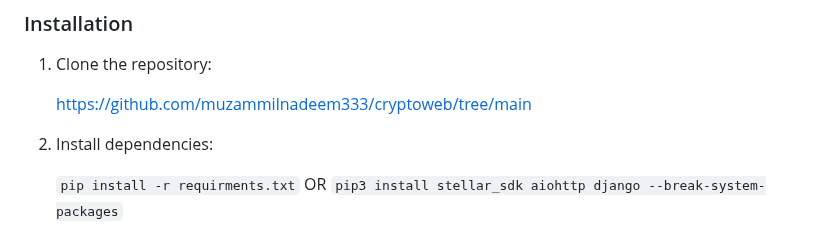
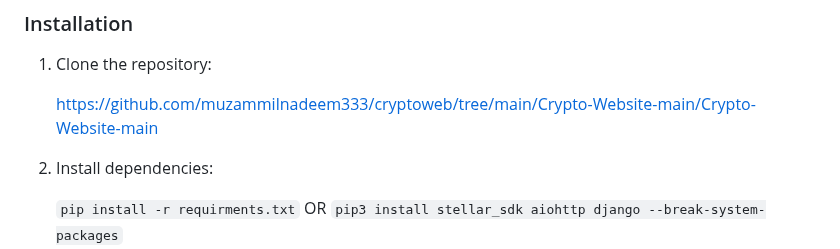
Before and after one commit to muzammilnadeem333/cryptoweb, a Markdown page: Crypto-Website-main/Crypto-Website-main/README.md, the part around the change. Rendered like a GitHub page.

```diff
--- a/Crypto-Website-main/Crypto-Website-main/README.md
+++ b/Crypto-Website-main/Crypto-Website-main/README.md
@@ -75,7 +75,7 @@ HASHDex is a specialized client tailored for the Stellar network exchange, provi
 
 1. Clone the repository:
 
-    https://github.com/muzammilnadeem333/cryptoweb/tree/main
+    https://github.com/muzammilnadeem333/cryptoweb/tree/main/Crypto-Website-main/Crypto-Website-main
 
 2. Install dependencies:
 
```
